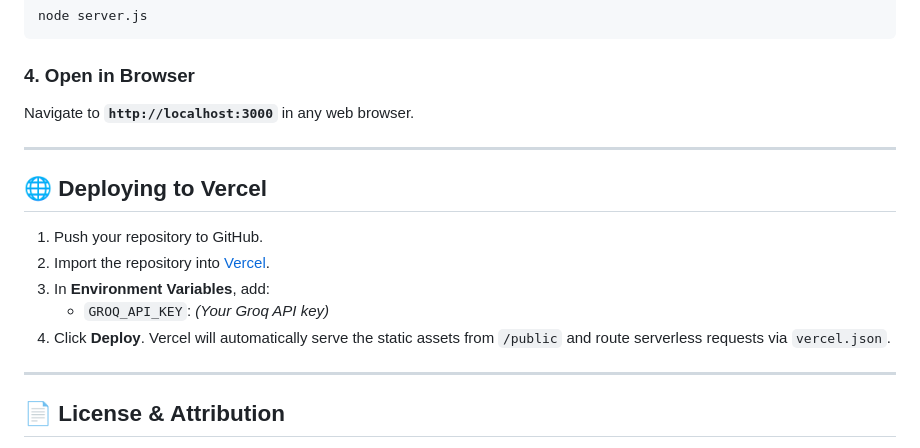
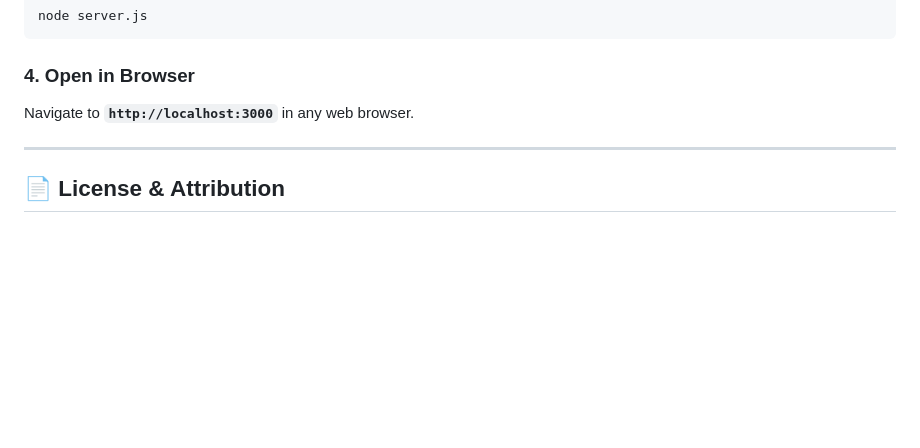
Before and after one commit to krishbhensdadia21/ai-bathroom-designer, a Markdown page: README.md, the part around one of its changes. GitHub-like rendering; blank space fills up the shorter version.

Commit message:
docs: remove deployment steps from README

```diff
--- a/README.md
+++ b/README.md
@@ -302,15 +300,5 @@ Navigate to **`http://localhost:3000`** in any web browser.
 
 ---
 
-## 🌐 Deploying to Vercel
-
-1. Push your repository to GitHub.
-2. Import the repository into [Vercel](https://vercel.com/new).
-3. In **Environment Variables**, add:
-   * `GROQ_API_KEY`: *(Your Groq API key)*
-4. Click **Deploy**. Vercel will automatically serve the static assets from `/public` and route serverless requests via `vercel.json`.
-
----
-
 ## 📄 License & Attribution
 This project is open-source under the **MIT License**. Genuine Kohler product models, names, and design trademarks are property of **Kohler Co.** Submitted for the **KOHLER-MITWPU AI Research Lab Program**.
```
Also changed, not shown: other parts of README.md (+0 -2 lines).
